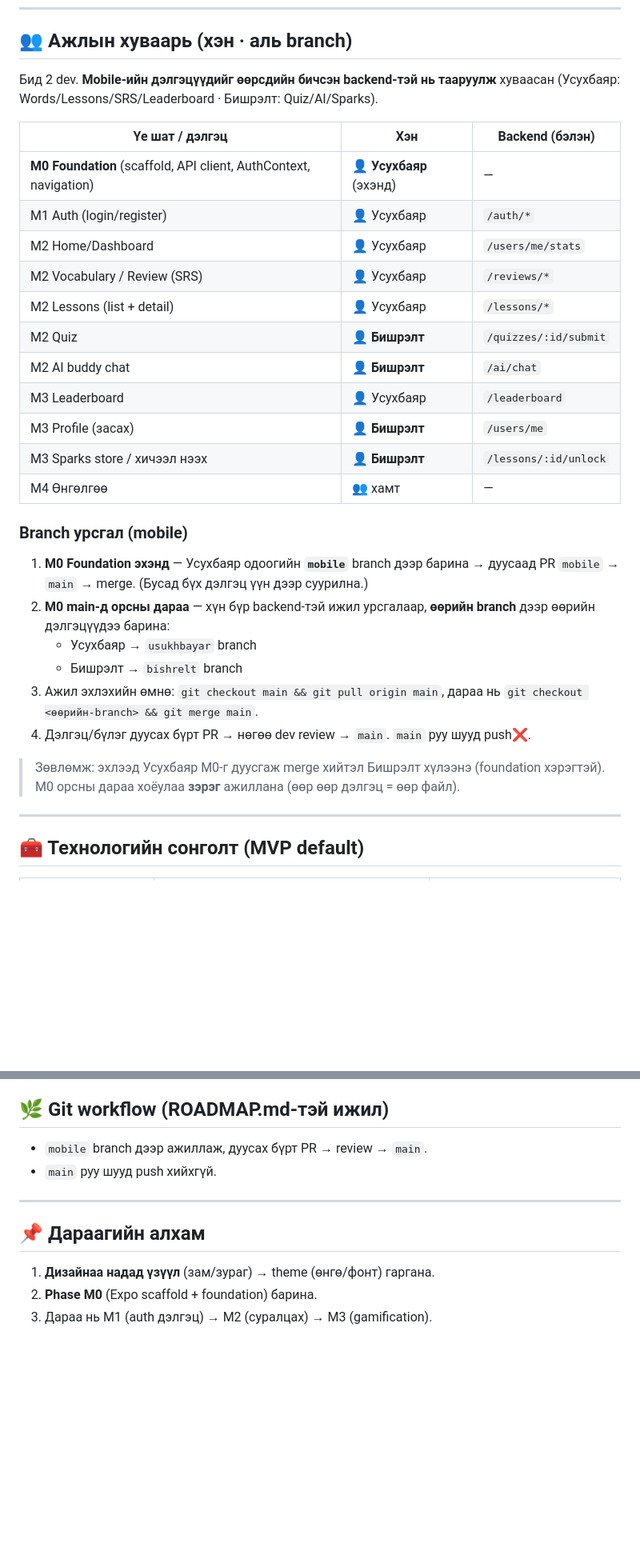
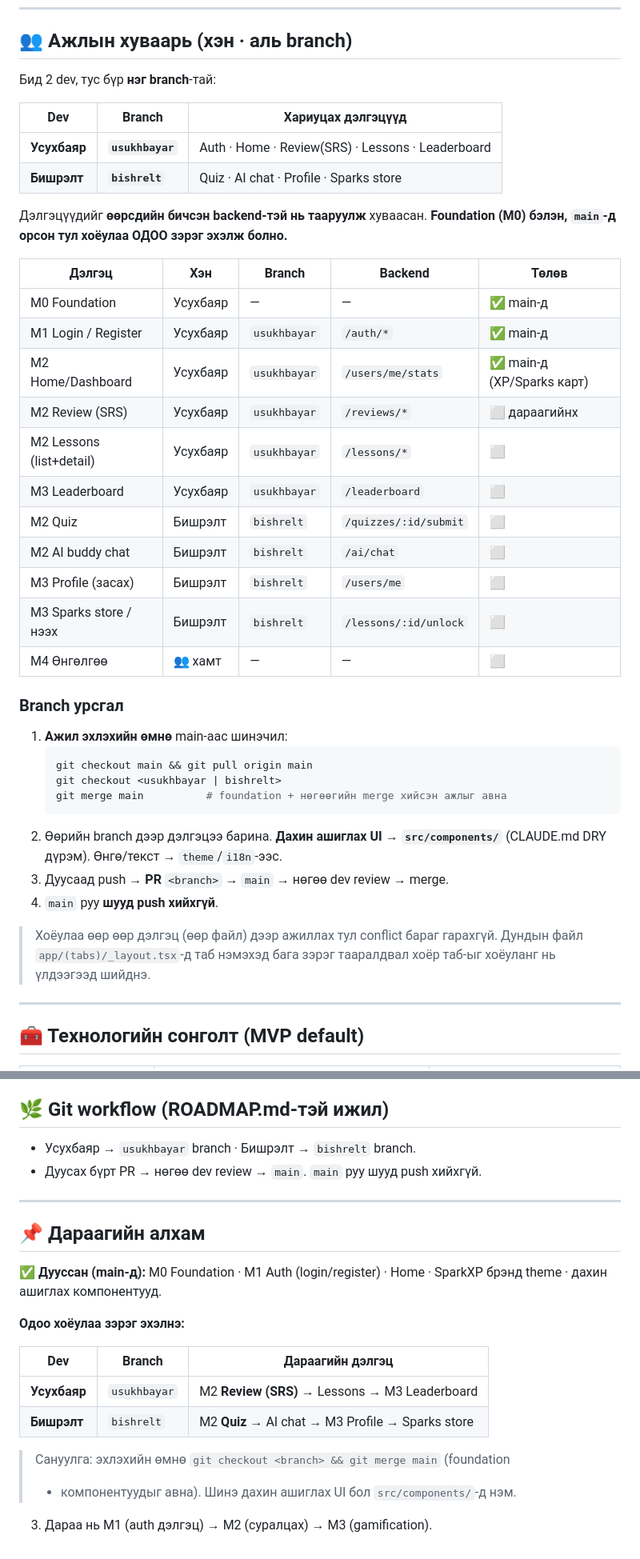
Before and after one commit to usukh6ayar/SparkXP, a Markdown page: MOBILE_ROADMAP.md, 2 parts joined by grey strips. Shown at 80% size. GitHub-like rendering; blank space fills up the shorter version.

Commit message:
MOBILE_ROADMAP: finalize per-dev split (usukhbayar / bishrelt branches)
- Usukhbayar -> 'usukhbayar': Auth/Home/Review/Lessons/Leaderboard
- Bishrelt -> 'bishrelt': Quiz/AI chat/Profile/Sparks store
- M0/M1/Home done & in main; both can work in parallel + status column

Co-Authored-By: Claude Opus 4.8 <noreply@anthropic.com>

````diff
--- a/MOBILE_ROADMAP.md
+++ b/MOBILE_ROADMAP.md
@@ -26,37 +26,46 @@ scale. Монгол хэл primary.
 
 ## 👥 Ажлын хуваарь (хэн · аль branch)
 
-Бид 2 dev. **Mobile-ийн дэлгэцүүдийг өөрсдийн бичсэн backend-тэй нь тааруулж**
-хуваасан (Усухбаяр: Words/Lessons/SRS/Leaderboard · Бишрэлт: Quiz/AI/Sparks).
+Бид 2 dev, тус бүр **нэг branch**-тай:
 
-| Үе шат / дэлгэц | Хэн | Backend (бэлэн) |
+| Dev | Branch | Хариуцах дэлгэцүүд |
 | --- | --- | --- |
-| **M0 Foundation** (scaffold, API client, AuthContext, navigation) | 👤 **Усухбаяр** (эхэнд) | — |
-| M1 Auth (login/register) | 👤 Усухбаяр | `/auth/*` |
-| M2 Home/Dashboard | 👤 Усухбаяр | `/users/me/stats` |
-| M2 Vocabulary / Review (SRS) | 👤 Усухбаяр | `/reviews/*` |
-| M2 Lessons (list + detail) | 👤 Усухбаяр | `/lessons/*` |
-| M2 Quiz | 👤 **Бишрэлт** | `/quizzes/:id/submit` |
-| M2 AI buddy chat | 👤 **Бишрэлт** | `/ai/chat` |
-| M3 Leaderboard | 👤 Усухбаяр | `/leaderboard` |
-| M3 Profile (засах) | 👤 **Бишрэлт** | `/users/me` |
-| M3 Sparks store / хичээл нээх | 👤 **Бишрэлт** | `/lessons/:id/unlock` |
-| M4 Өнгөлгөө | 👥 хамт | — |
+| **Усухбаяр** | **`usukhbayar`** | Auth · Home · Review(SRS) · Lessons · Leaderboard |
+| **Бишрэлт** | **`bishrelt`** | Quiz · AI chat · Profile · Sparks store |
 
-### Branch урсгал (mobile)
+Дэлгэцүүдийг **өөрсдийн бичсэн backend-тэй нь тааруулж** хуваасан.
+**Foundation (M0) бэлэн, `main`-д орсон тул хоёулаа ОДОО зэрэг эхэлж болно.**
 
-1. **M0 Foundation эхэнд** — Усухбаяр одоогийн **`mobile`** branch дээр барина →
-   дуусаад PR `mobile` → `main` → merge. (Бусад бүх дэлгэц үүн дээр суурилна.)
-2. **M0 main-д орсны дараа** — хүн бүр backend-тэй ижил урсгалаар, **өөрийн
-   branch** дээр өөрийн дэлгэцүүдээ барина:
-   - Усухбаяр → `usukhbayar` branch
-   - Бишрэлт → `bishrelt` branch
-3. Ажил эхлэхийн өмнө: `git checkout main && git pull origin main`, дараа нь
-   `git checkout <өөрийн-branch> && git merge main`.
-4. Дэлгэц/бүлэг дуусах бүрт PR → нөгөө dev review → `main`. `main` руу шууд push❌.
+| Дэлгэц | Хэн | Branch | Backend | Төлөв |
+| --- | --- | --- | --- | --- |
+| M0 Foundation | Усухбаяр | — | — | ✅ main-д |
+| M1 Login / Register | Усухбаяр | `usukhbayar` | `/auth/*` | ✅ main-д |
+| M2 Home/Dashboard | Усухбаяр | `usukhbayar` | `/users/me/stats` | ✅ main-д (XP/Sparks карт) |
+| M2 Review (SRS) | Усухбаяр | `usukhbayar` | `/reviews/*` | ⬜ дараагийнх |
+| M2 Lessons (list+detail) | Усухбаяр | `usukhbayar` | `/lessons/*` | ⬜ |
+| M3 Leaderboard | Усухбаяр | `usukhbayar` | `/leaderboard` | ⬜ |
+| M2 Quiz | Бишрэлт | `bishrelt` | `/quizzes/:id/submit` | ⬜ |
+| M2 AI buddy chat | Бишрэлт | `bishrelt` | `/ai/chat` | ⬜ |
+| M3 Profile (засах) | Бишрэлт | `bishrelt` | `/users/me` | ⬜ |
+| M3 Sparks store / нээх | Бишрэлт | `bishrelt` | `/lessons/:id/unlock` | ⬜ |
+| M4 Өнгөлгөө | 👥 хамт | — | — | ⬜ |
 
-> Зөвлөмж: эхлээд Усухбаяр M0-г дуусгаж merge хийтэл Бишрэлт хүлээнэ (foundation
-> хэрэгтэй). M0 орсны дараа хоёулаа **зэрэг** ажиллана (өөр өөр дэлгэц = өөр файл).
+### Branch урсгал
+
+1. **Ажил эхлэхийн өмнө** main-аас шинэчил:
+   ```bash
+   git checkout main && git pull origin main
+   git checkout <usukhbayar | bishrelt>
+   git merge main          # foundation + нөгөөгийн merge хийсэн ажлыг авна
+   ```
+2. Өөрийн branch дээр дэлгэцээ барина. **Дахин ашиглах UI → `src/components/`**
+   (CLAUDE.md DRY дүрэм). Өнгө/текст → `theme`/`i18n`-ээс.
+3. Дуусаад push → **PR** `<branch>` → `main` → нөгөө dev review → merge.
+4. `main` руу **шууд push хийхгүй**.
+
+> Хоёулаа өөр өөр дэлгэц (өөр файл) дээр ажиллах тул conflict бараг гарахгүй.
+> Дундын файл `app/(tabs)/_layout.tsx`-д таб нэмэхэд бага зэрэг тааралдвал хоёр
+> таб-ыг хоёуланг нь үлдээгээд шийднэ.
 
 ---
 
@@ -159,13 +168,23 @@ mobile/
 
 ## 🌿 Git workflow (ROADMAP.md-тэй ижил)
 
-- `mobile` branch дээр ажиллаж, дуусах бүрт PR → review → `main`.
-- `main` руу шууд push хийхгүй.
+- Усухбаяр → `usukhbayar` branch · Бишрэлт → `bishrelt` branch.
+- Дуусах бүрт PR → нөгөө dev review → `main`. `main` руу шууд push хийхгүй.
 
 ---
 
 ## 📌 Дараагийн алхам
 
-1. **Дизайнаа надад үзүүл** (зам/зураг) → theme (өнгө/фонт) гаргана.
-2. **Phase M0** (Expo scaffold + foundation) барина.
+✅ **Дууссан (main-д):** M0 Foundation · M1 Auth (login/register) · Home ·
+SparkXP брэнд theme · дахин ашиглах компонентууд.
+
+**Одоо хоёулаа зэрэг эхэлнэ:**
+
+| Dev | Branch | Дараагийн дэлгэц |
+| --- | --- | --- |
+| **Усухбаяр** | `usukhbayar` | M2 **Review (SRS)** → Lessons → M3 Leaderboard |
+| **Бишрэлт** | `bishrelt` | M2 **Quiz** → AI chat → M3 Profile → Sparks store |
+
+> Сануулга: эхлэхийн өмнө `git checkout <branch> && git merge main` (foundation
+> + компонентуудыг авна). Шинэ дахин ашиглах UI бол `src/components/`-д нэм.
 3. Дараа нь M1 (auth дэлгэц) → M2 (суралцах) → M3 (gamification).
````
Also changed, not shown: other parts of MOBILE_ROADMAP.md (+3 -3 lines).
